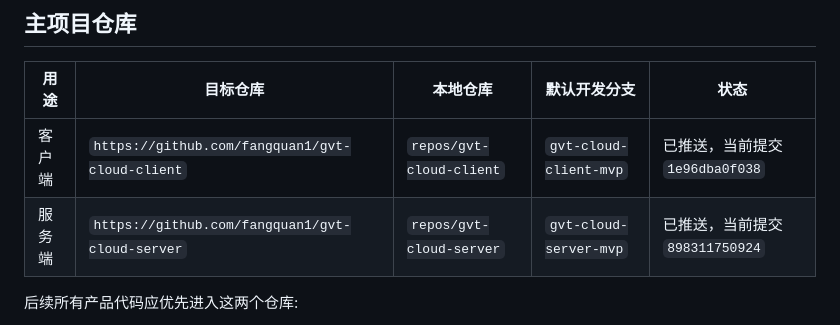
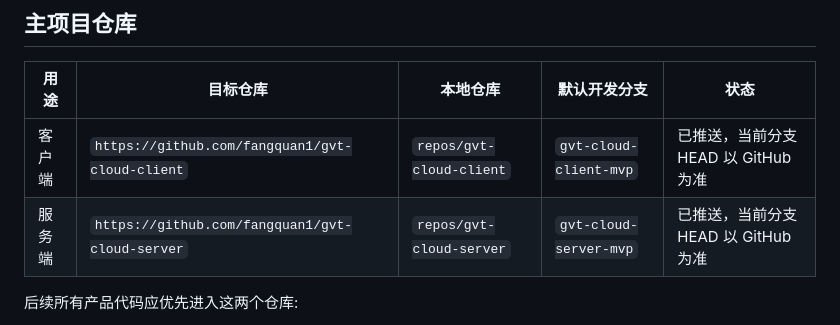
Before and after one commit to fangquan1/gvt-cloud-client, a Markdown page: docs/GITHUB_REPOS_AND_BRANCHES.md, the part around the change. Rendered like a GitHub page.

Commit message:
Clarify branch registry HEAD tracking

```diff
--- a/docs/GITHUB_REPOS_AND_BRANCHES.md
+++ b/docs/GITHUB_REPOS_AND_BRANCHES.md
@@ -11,8 +11,8 @@
 
 | 用途 | 目标仓库 | 本地仓库 | 默认开发分支 | 状态 |
 | --- | --- | --- | --- | --- |
-| 客户端 | `https://github.com/fangquan1/gvt-cloud-client` | `repos/gvt-cloud-client` | `gvt-cloud-client-mvp` | 已推送，当前提交 `1e96dba0f038` |
-| 服务端 | `https://github.com/fangquan1/gvt-cloud-server` | `repos/gvt-cloud-server` | `gvt-cloud-server-mvp` | 已推送，当前提交 `898311750924` |
+| 客户端 | `https://github.com/fangquan1/gvt-cloud-client` | `repos/gvt-cloud-client` | `gvt-cloud-client-mvp` | 已推送，当前分支 HEAD 以 GitHub 为准 |
+| 服务端 | `https://github.com/fangquan1/gvt-cloud-server` | `repos/gvt-cloud-server` | `gvt-cloud-server-mvp` | 已推送，当前分支 HEAD 以 GitHub 为准 |
 
 后续所有产品代码应优先进入这两个仓库:
 
```
